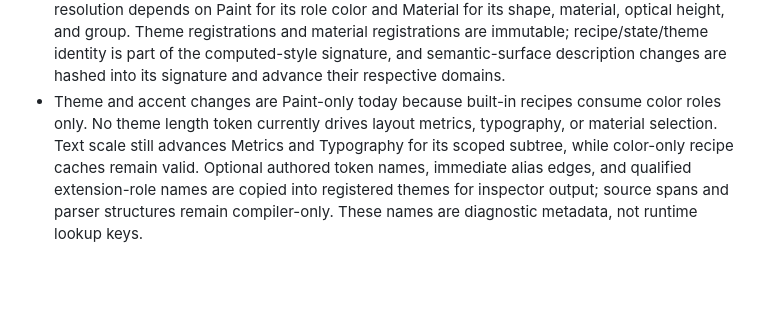
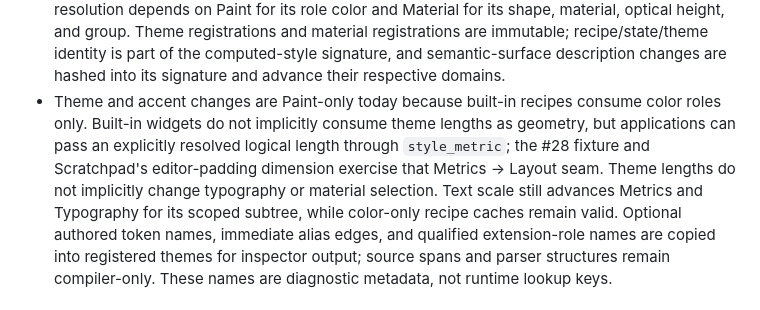
Before and after one commit to samanshaiza004/alicorn, a Markdown page: docs/themes.md, the part around the change. Drawn GitHub-style; blank space fills up the shorter version.

Commit message:
Clarify theme metric usage

```diff
--- a/docs/themes.md
+++ b/docs/themes.md
@@ -32,9 +32,12 @@ describing a frame.
   computed-style signature, and semantic-surface description changes are
   hashed into its signature and advance their respective domains.
 - Theme and accent changes are Paint-only today because built-in recipes consume
-  color roles only. No theme length token currently drives layout metrics,
-  typography, or material selection. Text scale still advances Metrics and
-  Typography for its scoped subtree, while color-only recipe caches remain
+  color roles only. Built-in widgets do not implicitly consume theme lengths
+  as geometry, but applications can pass an explicitly resolved logical length
+  through `style_metric`; the #28 fixture and Scratchpad's editor-padding
+  dimension exercise that Metrics → Layout seam. Theme lengths do not implicitly
+  change typography or material selection. Text scale still advances Metrics
+  and Typography for its scoped subtree, while color-only recipe caches remain
   valid. Optional authored token names, immediate alias edges, and qualified
   extension-role names are copied into registered themes for inspector output;
   source spans and parser structures remain compiler-only. These names are
```
